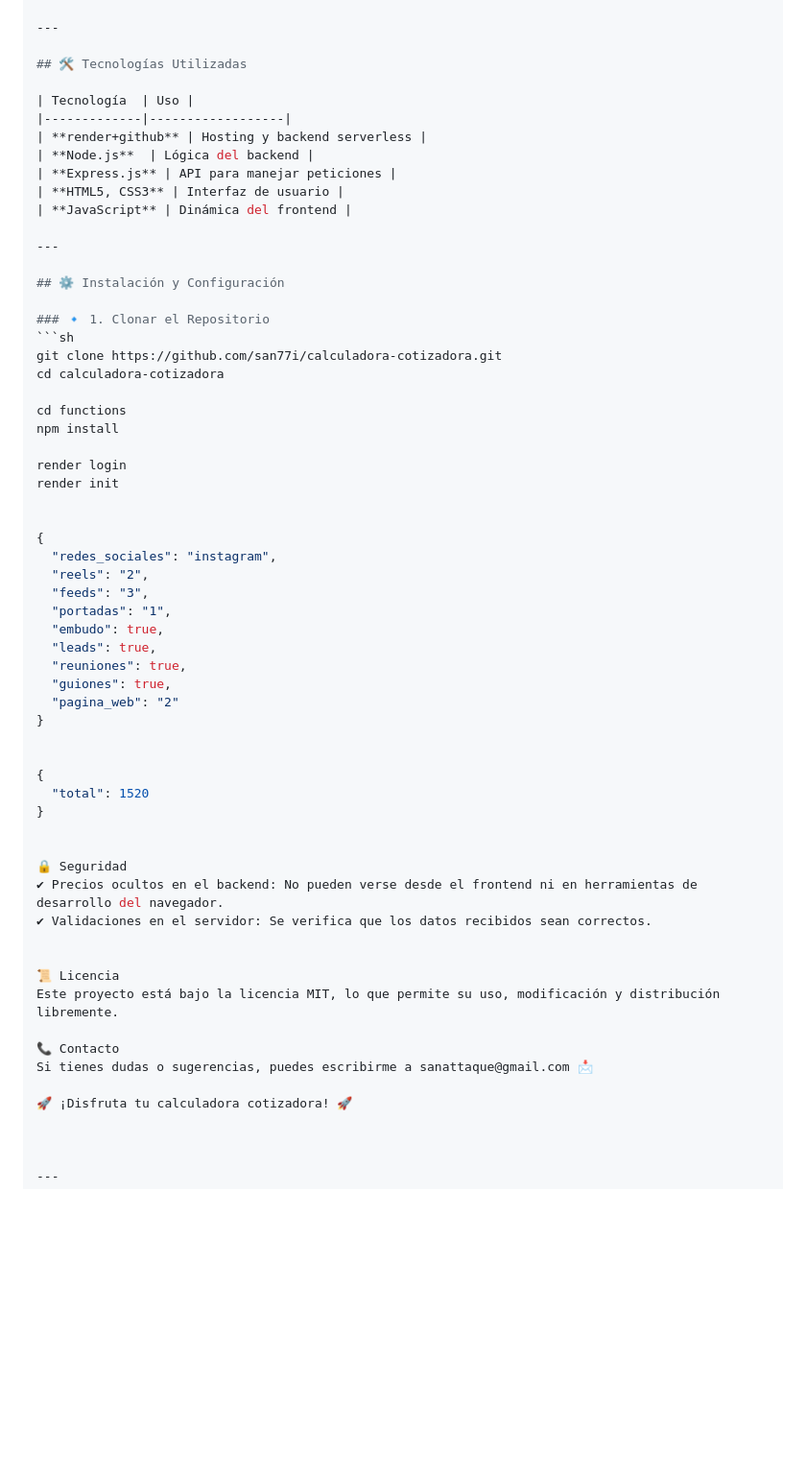
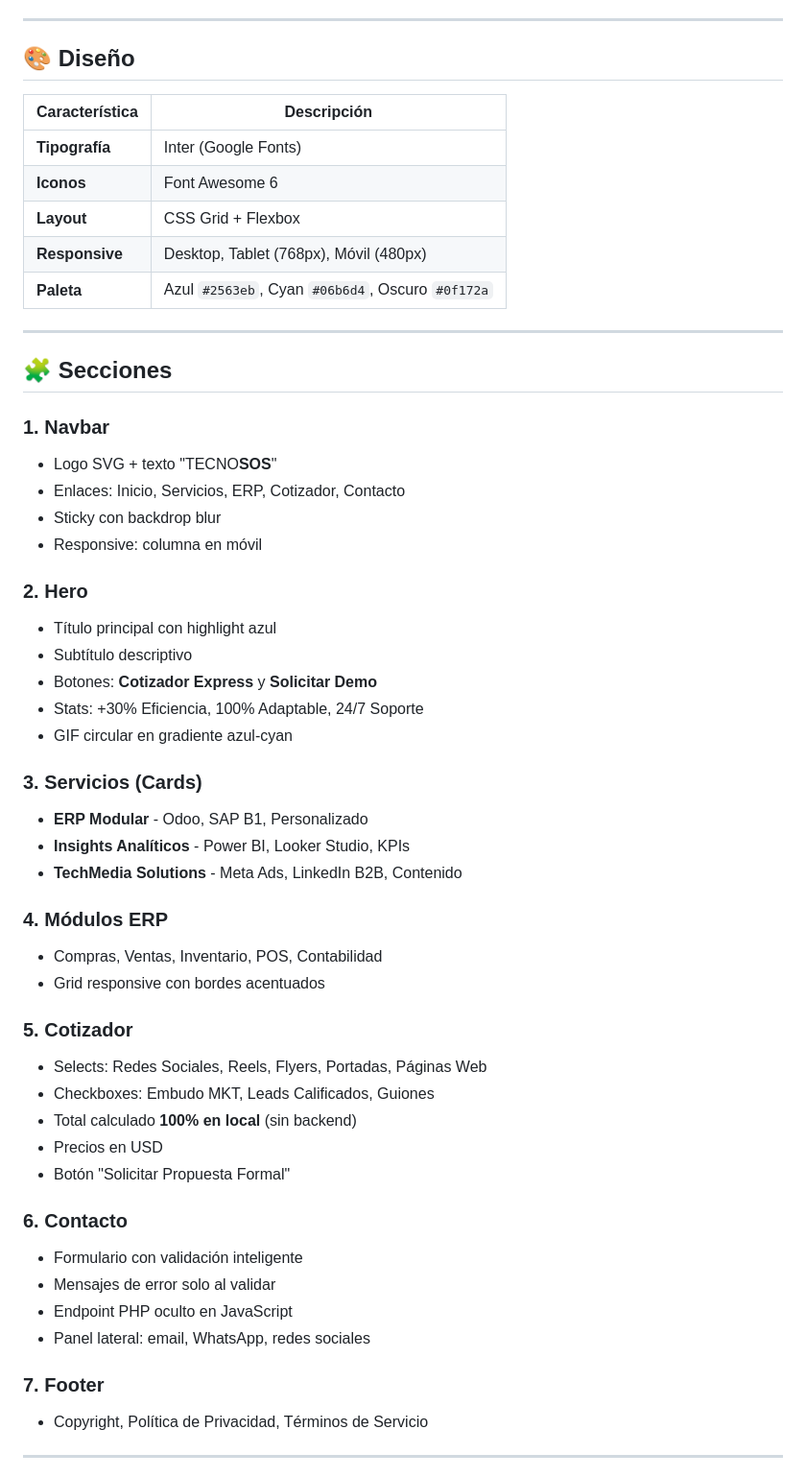
Before and after one commit to San77i/TecnoSOS, a Markdown page: Readme.md, the part around one of its changes. Shown at 96% size. Drawn GitHub-style; blank space fills up the shorter version.

Commit message:
Update Readme.md
Actualizacion MD

````diff
--- a/Readme.md
+++ b/Readme.md
@@ -81,64 +19,57 @@ Este proyecto es una **calculadora cotizadora de servicios** diseñada para perm
 
 ---
 
-## 🛠️ Tecnologías Utilizadas
+## 🎨 Diseño
 
-| Tecnología  | Uso |
-|-------------|------------------|
-| **render+github** | Hosting y backend serverless |
-| **Node.js**  | Lógica del backend |
-| **Express.js** | API para manejar peticiones |
-| **HTML5, CSS3** | Interfaz de usuario |
-| **JavaScript** | Dinámica del frontend |
+| Característica | Descripción |
+|----------------|-------------|
+| **Tipografía** | Inter (Google Fonts) |
+| **Iconos** | Font Awesome 6 |
+| **Layout** | CSS Grid + Flexbox |
+| **Responsive** | Desktop, Tablet (768px), Móvil (480px) |
+| **Paleta** | Azul `#2563eb`, Cyan `#06b6d4`, Oscuro `#0f172a` |
 
 ---
 
-## ⚙️ Instalación y Configuración
+## 🧩 Secciones
 
-### 🔹 1. Clonar el Repositorio
-```sh
-git clone https://github.com/san77i/calculadora-cotizadora.git
-cd calculadora-cotizadora
+### 1. Navbar
+- Logo SVG + texto "TECNO**SOS**"
+- Enlaces: Inicio, Servicios, ERP, Cotizador, Contacto
+- Sticky con backdrop blur
+- Responsive: columna en móvil
 
-cd functions
-npm install
+### 2. Hero
+- Título principal con highlight azul
+- Subtítulo descriptivo
+- Botones: **Cotizador Express** y **Solicitar Demo**
+- Stats: +30% Eficiencia, 100% Adaptable, 24/7 Soporte
+- GIF circular en gradiente azul-cyan
 
-render login
-render init
+### 3. Servicios (Cards)
+- **ERP Modular** - Odoo, SAP B1, Personalizado
+- **Insights Analíticos** - Power BI, Looker Studio, KPIs
+- **TechMedia Solutions** - Meta Ads, LinkedIn B2B, Contenido
 
+### 4. Módulos ERP
+- Compras, Ventas, Inventario, POS, Contabilidad
+- Grid responsive con bordes acentuados
 
-{
-  "redes_sociales": "instagram",
-  "reels": "2",
-  "feeds": "3",
-  "portadas": "1",
-  "embudo": true,
-  "leads": true,
-  "reuniones": true,
-  "guiones": true,
-  "pagina_web": "2"
-}
+### 5. Cotizador
+- Selects: Redes Sociales, Reels, Flyers, Portadas, Páginas Web
+- Checkboxes: Embudo MKT, Leads Calificados, Guiones
+- Total calculado **100% en local** (sin backend)
+- Precios en USD
+- Botón "Solicitar Propuesta Formal"
 
+### 6. Contacto
+- Formulario con validación inteligente
+- Mensajes de error solo al validar
+- Endpoint PHP oculto en JavaScript
+- Panel lateral: email, WhatsApp, redes sociales
 
-{
-  "total": 1520
-}
-
-
-🔒 Seguridad
-✔ Precios ocultos en el backend: No pueden verse desde el frontend ni en herramientas de desarrollo del navegador.
-✔ Validaciones en el servidor: Se verifica que los datos recibidos sean correctos.
-
-
-📜 Licencia
-Este proyecto está bajo la licencia MIT, lo que permite su uso, modificación y distribución libremente.
-
-📞 Contacto
-Si tienes dudas o sugerencias, puedes escribirme a sanattaque@gmail.com 📩
-
-🚀 ¡Disfruta tu calculadora cotizadora! 🚀
-
-
+### 7. Footer
+- Copyright, Política de Privacidad, Términos de Servicio
 
 ---
 
````
Also changed, not shown: other parts of Readme.md (+85 -76 lines).
